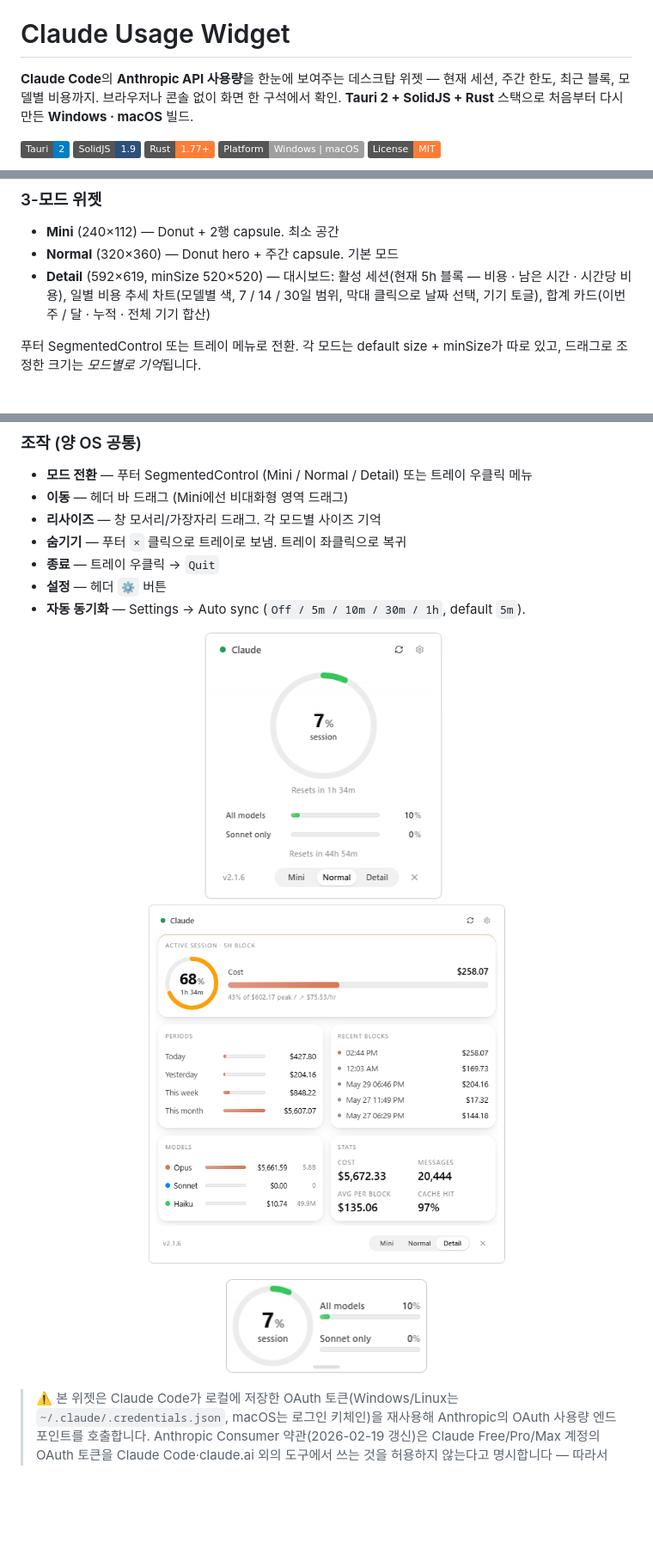
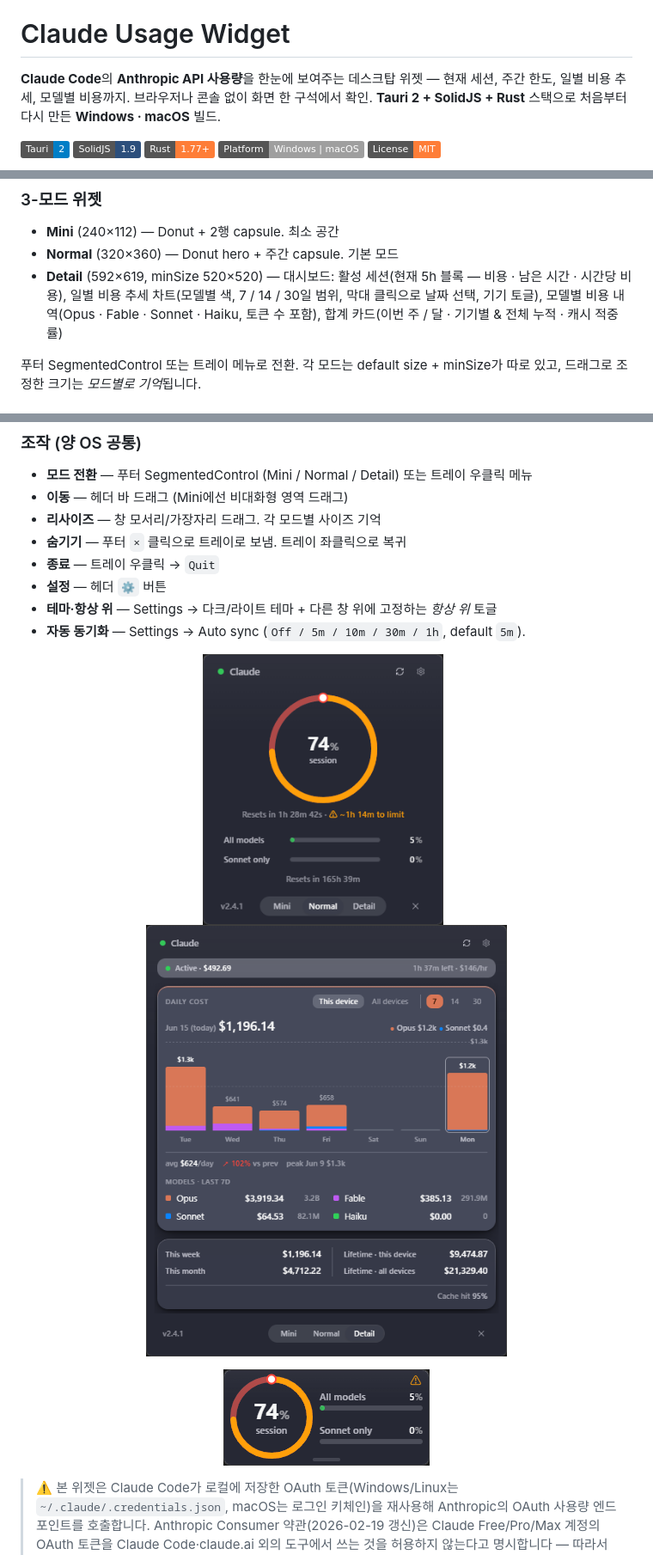
Before and after one commit to gnoeynij/Claude-Usage-Widget, a Markdown page: README.ko.md, 3 parts joined by grey strips. Shown at 86% size. GitHub-like rendering; pictures changed too: docs/screenshots/detail.png, docs/screenshots/mini.png, docs/screenshots/normal.png; badges without logos; blank space fills up the shorter version.

Commit message:
docs: 스크린샷 3종 갱신(v2.4.1) + 가이드 컷 추가 + 인트로·Detail·Controls 정정

```diff
--- a/README.ko.md
+++ b/README.ko.md
@@ -2,7 +2,7 @@
 
 # Claude Usage Widget
 
-**Claude Code**의 **Anthropic API 사용량**을 한눈에 보여주는 데스크탑 위젯 — 현재 세션, 주간 한도, 최근 블록, 모델별 비용까지. 브라우저나 콘솔 없이 화면 한 구석에서 확인. **Tauri 2 + SolidJS + Rust** 스택으로 처음부터 다시 만든 **Windows · macOS** 빌드.
+**Claude Code**의 **Anthropic API 사용량**을 한눈에 보여주는 데스크탑 위젯 — 현재 세션, 주간 한도, 일별 비용 추세, 모델별 비용까지. 브라우저나 콘솔 없이 화면 한 구석에서 확인. **Tauri 2 + SolidJS + Rust** 스택으로 처음부터 다시 만든 **Windows · macOS** 빌드.
 
 ![Tauri 2](https://img.shields.io/badge/Tauri-2-blue.svg)
 ![SolidJS](https://img.shields.io/badge/SolidJS-1.9-2C4F7C.svg)
@@ -21,7 +21,7 @@ Claude Code를 매일 사용하는 개발자를 위한 가벼운 데스크탑
 ### 3-모드 위젯
 - **Mini** (240×112) — Donut + 2행 capsule. 최소 공간
 - **Normal** (320×360) — Donut hero + 주간 capsule. 기본 모드
-- **Detail** (592×619, minSize 520×520) — 대시보드: 활성 세션(현재 5h 블록 — 비용 · 남은 시간 · 시간당 비용), 일별 비용 추세 차트(모델별 색, 7 / 14 / 30일 범위, 막대 클릭으로 날짜 선택, 기기 토글), 합계 카드(이번 주 / 달 · 누적 · 전체 기기 합산)
+- **Detail** (592×619, minSize 520×520) — 대시보드: 활성 세션(현재 5h 블록 — 비용 · 남은 시간 · 시간당 비용), 일별 비용 추세 차트(모델별 색, 7 / 14 / 30일 범위, 막대 클릭으로 날짜 선택, 기기 토글), 모델별 비용 내역(Opus · Fable · Sonnet · Haiku, 토큰 수 포함), 합계 카드(이번 주 / 달 · 기기별 & 전체 누적 · 캐시 적중률)
 
 푸터 SegmentedControl 또는 트레이 메뉴로 전환. 각 모드는 default size + minSize가 따로 있고, 드래그로 조정한 크기는 *모드별로 기억*됩니다.
 
@@ -84,6 +88,7 @@ Claude Code를 매일 사용하는 개발자를 위한 가벼운 데스크탑
 - **숨기기** — 푸터 `×` 클릭으로 트레이로 보냄. 트레이 좌클릭으로 복귀
 - **종료** — 트레이 우클릭 → `Quit`
 - **설정** — 헤더 `⚙` 버튼
+- **테마·항상 위** — Settings → 다크/라이트 테마 + 다른 창 위에 고정하는 *항상 위* 토글
 - **자동 동기화** — Settings → Auto sync (`Off / 5m / 10m / 30m / 1h`, default `5m`).
 
 <p align="center">
```
Also changed, not shown: other parts of README.ko.md (+4 -0 lines), README.md (+7 -2 lines), docs/screenshots/guide.png (added).
